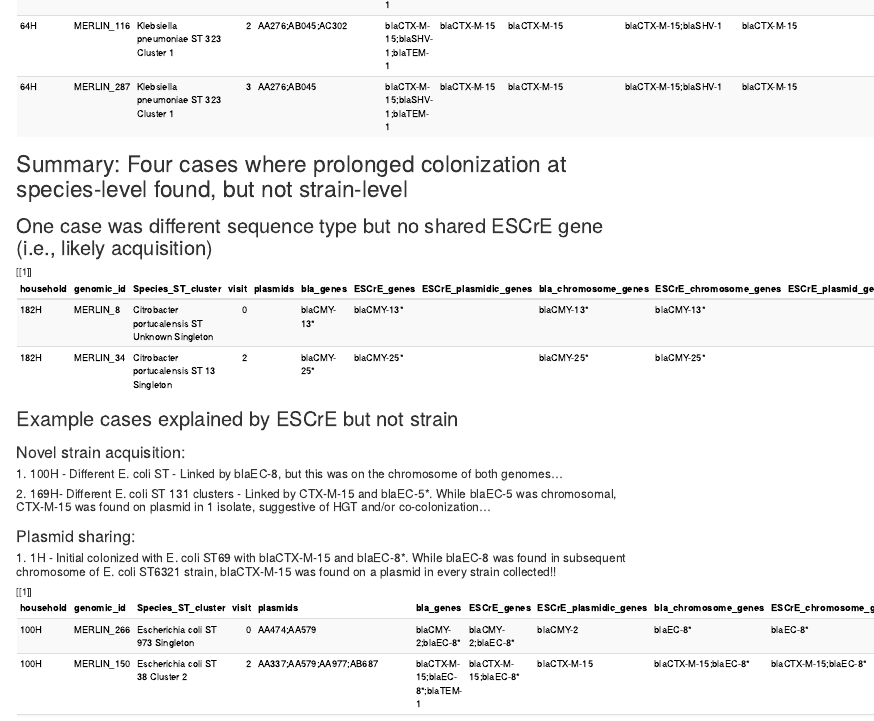
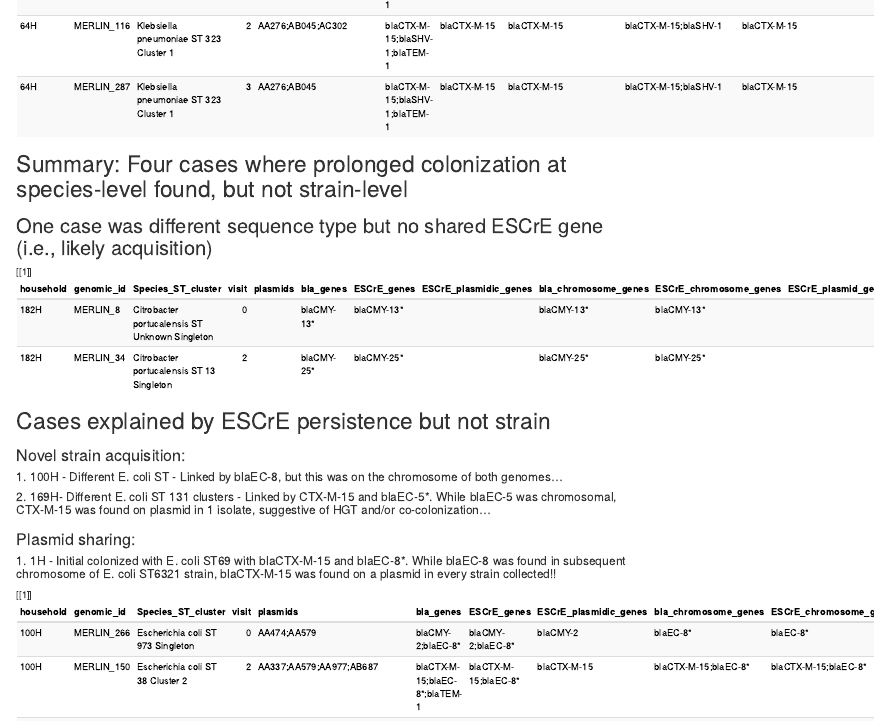
Before and after one commit to kylegontjes/MERLIN-prolonged-colonization-ms, an R Markdown document (scripts/results_sections/results_section_4_ESCrE_sharing_prolonged_colonization.Rmd): the page in a window 1100 px wide, from 6420 px down. The pictures show the output file scripts/results_sections/results_section_4_ESCrE_sharing_prolonged_colonization.html that the author committed with the source, opened offline.

Commit message:
update formatting

````diff
--- a/scripts/results_sections/results_section_4_ESCrE_sharing_prolonged_colonization.Rmd
+++ b/scripts/results_sections/results_section_4_ESCrE_sharing_prolonged_colonization.Rmd
@@ -98,7 +96,7 @@ lapply(same_ESCrE_species_not_same_strain_no_ESBL_sharing,FUN=function(x){
 }) %>% lapply(.,gontjesr::favorite_kable)
 ```
 
-## Example cases explained by ESCrE but not strain
+# Cases explained by ESCrE persistence but not strain
 
 ### Novel strain acquisition:
 #### 1. 100H - Different E. coli ST - Linked by blaEC-8, but this was on the chromosome of both genomes...
````
Also changed, not shown: scripts/results_sections/results_section_4_ESCrE_sharing_prolonged_colonization.html, scripts/results_sections/results_section_4_ESCrE_sharing_prolonged_colonization.Rmd (4 more changed lines).
